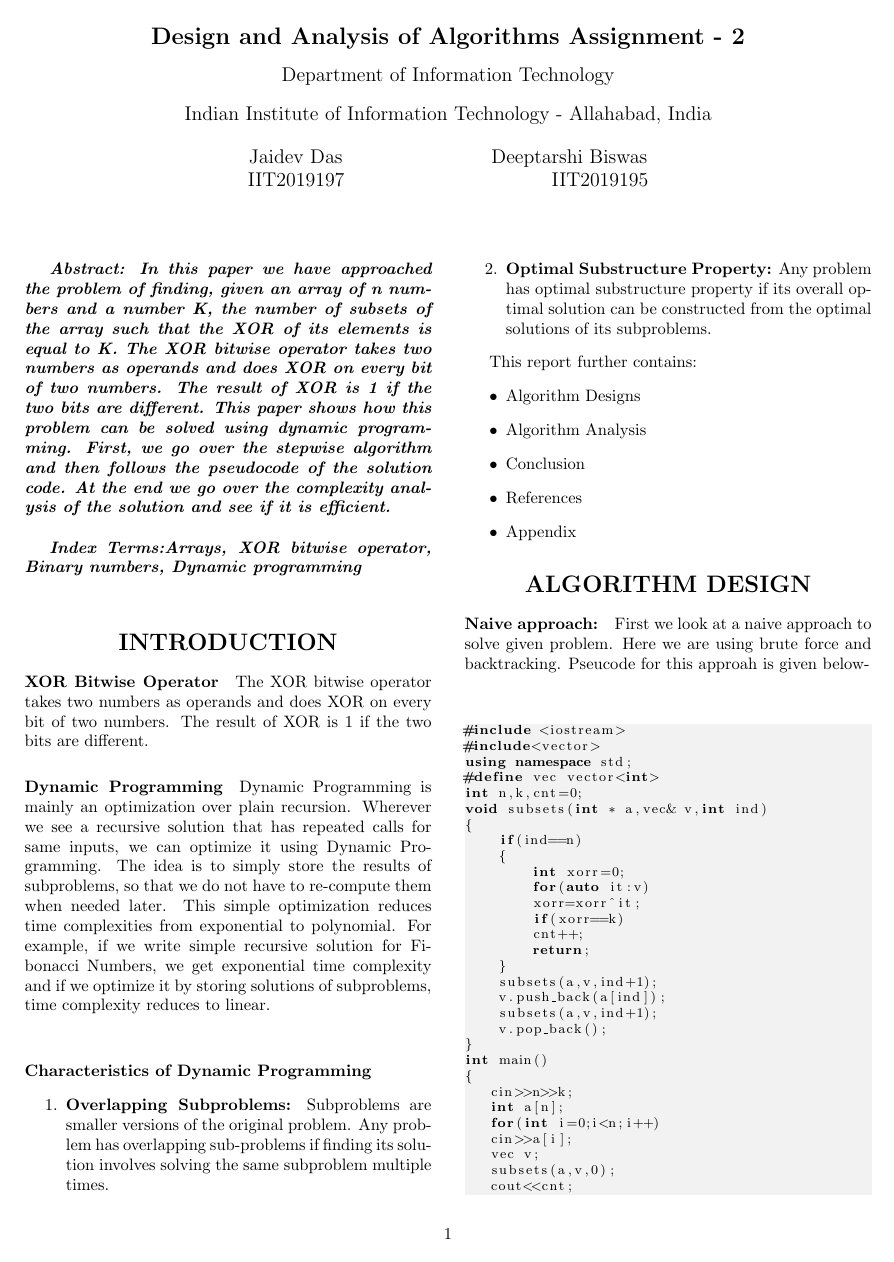
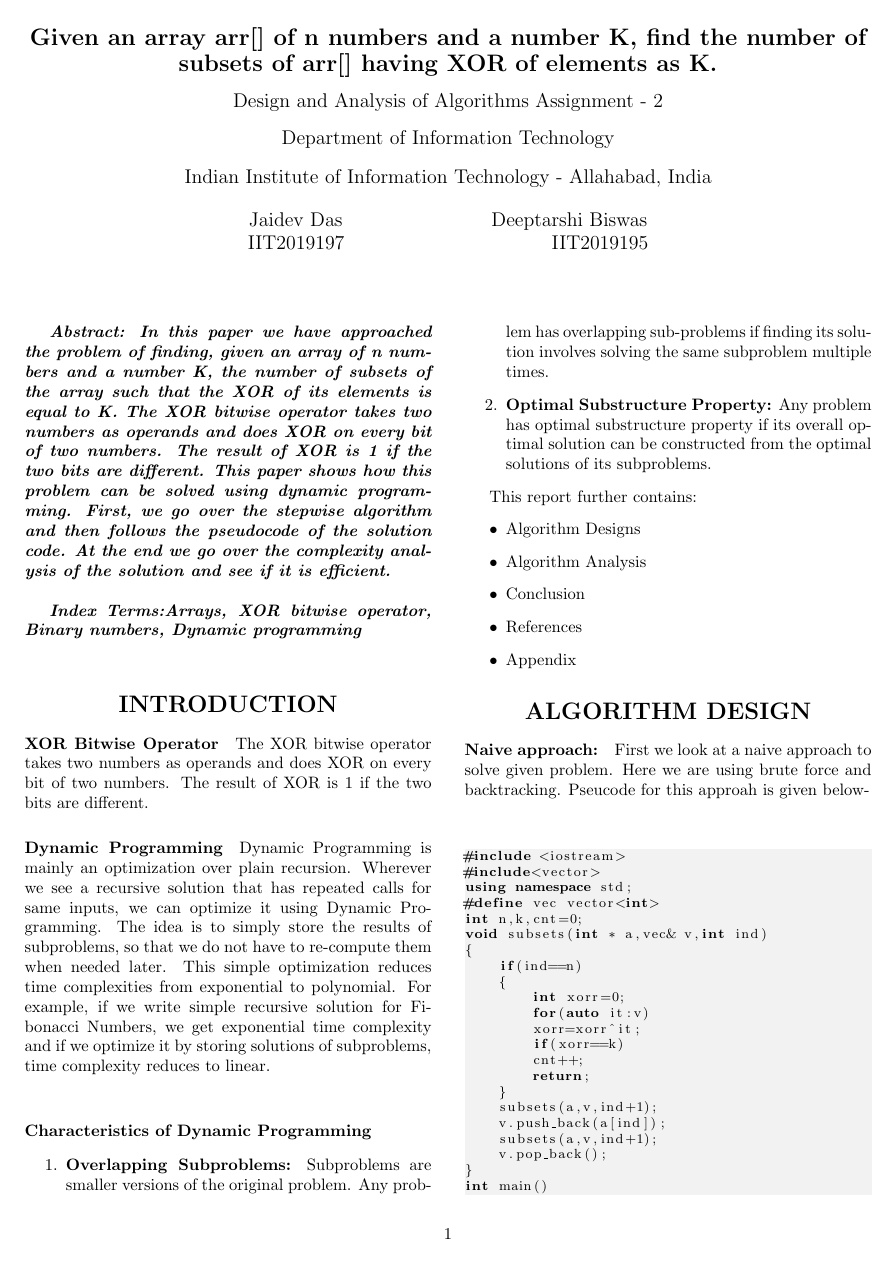
Before and after one commit to tsukii21/DAA-ASSIGNMENT-5, a LaTeX problem sheet (assignment-05/source.tex): page 1 of 3. Compiled offline with pdfLaTeX.

Commit message:
added report title

```diff
--- a/assignment-05/source.tex
+++ b/assignment-05/source.tex
@@ -29,10 +29,12 @@
 
 \author{}
 
-\title{\Large{Design and Analysis of Algorithms Assignment - }}
+\title{\Large{Design and Analysis of Algorithms Assignment - 2}}
 \begin{document}
 	\begin{center}
-		{\Large \textbf{Design and Analysis of Algorithms Assignment - 2}}\\
+		{\Large \textbf{Given an array arr[] of n numbers and a number K, find the number of subsets of arr[] having XOR of elements as K.}}\\
+			\vspace{1em}
+		{\large Design and Analysis of Algorithms Assignment - 2 }\\
 		\vspace{1em}
 		{\large Department of Information Technology}\\
 		\vspace{1em}
```
Also changed, not shown: assignment-05/report.pdf.
